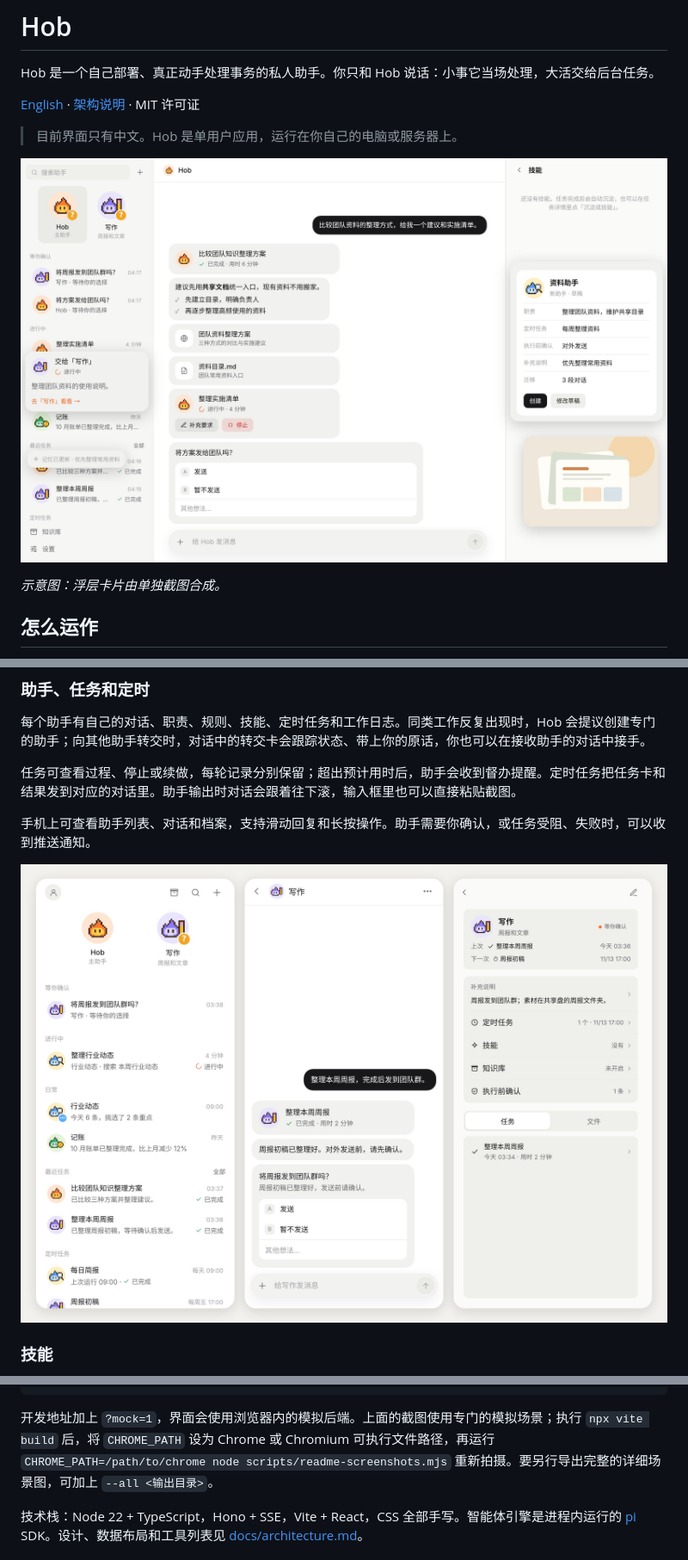
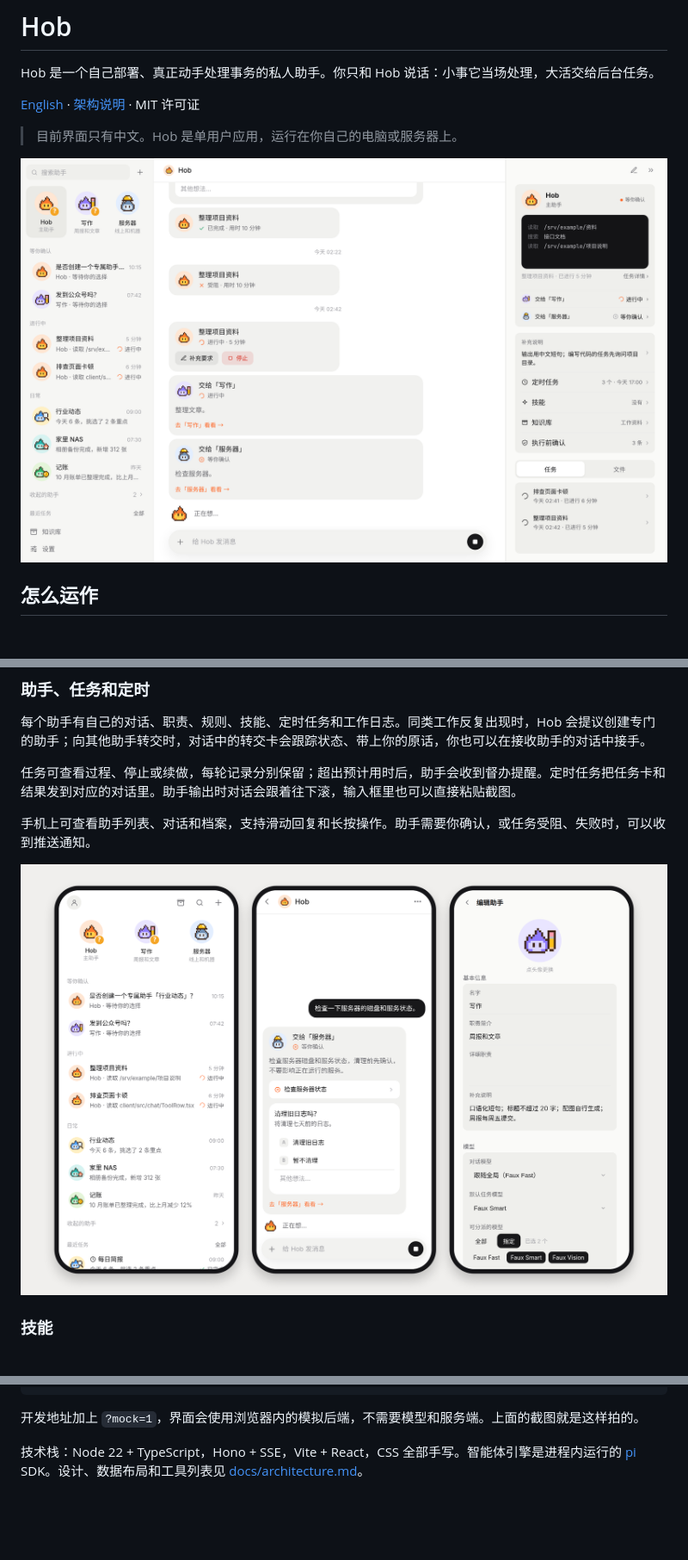
Before and after one commit to FFatTiger/hob, a Markdown page: README.zh-CN.md, 3 parts joined by grey strips. Shown at 86% size. GitHub-like rendering; pictures changed too: docs/screenshots/chat.jpg (deleted), docs/screenshots/chat.png (added), docs/screenshots/mobile.jpg (deleted); blank space fills up the shorter version.

````diff
--- a/README.zh-CN.md
+++ b/README.zh-CN.md
@@ -6,9 +6,7 @@ Hob 是一个自己部署、真正动手处理事务的私人助手。你只和
 
 > 目前界面只有中文。Hob 是单用户应用，运行在你自己的电脑或服务器上。
 
-![与 Hob 的对话，展示任务、页面、文件、确认等卡片及浮层](docs/screenshots/chat.jpg)
-
-*示意图：浮层卡片由单独截图合成。*
+![Hob：与主助手的对话、正在运行的任务和实时执行过程](docs/screenshots/chat.png)
 
 ## 怎么运作
 
@@ -24,7 +22,7 @@ Hob 是一个自己部署、真正动手处理事务的私人助手。你只和
 
 手机上可查看助手列表、对话和档案，支持滑动回复和长按操作。助手需要你确认，或任务受阻、失败时，可以收到推送通知。
 
-![手机上的助手列表、助手提出的确认问题和助手档案](docs/screenshots/mobile.jpg)
+![手机上的 Hob：助手列表、委派卡、助手设置](docs/screenshots/mobile.png)
 
 ### 技能
 
@@ -163,7 +161,7 @@ npm test             # vitest
 npm run typecheck
 ```
 
-开发地址加上 `?mock=1`，界面会使用浏览器内的模拟后端。上面的截图使用专门的模拟场景；执行 `npx vite build` 后，将 `CHROME_PATH` 设为 Chrome 或 Chromium 可执行文件路径，再运行 `CHROME_PATH=/path/to/chrome node scripts/readme-screenshots.mjs` 重新拍摄。要另行导出完整的详细场景图，可加上 `--all <输出目录>`。
+开发地址加上 `?mock=1`，界面会使用浏览器内的模拟后端，不需要模型和服务端。上面的截图就是这样拍的。
 
 技术栈：Node 22 + TypeScript，Hono + SSE，Vite + React，CSS 全部手写。智能体引擎是进程内运行的 [pi](https://github.com/earendil-works/pi) SDK。设计、数据布局和工具列表见 [docs/architecture.md](docs/architecture.md)。
 
````
Also changed, not shown: README.md (+3 -5 lines).
